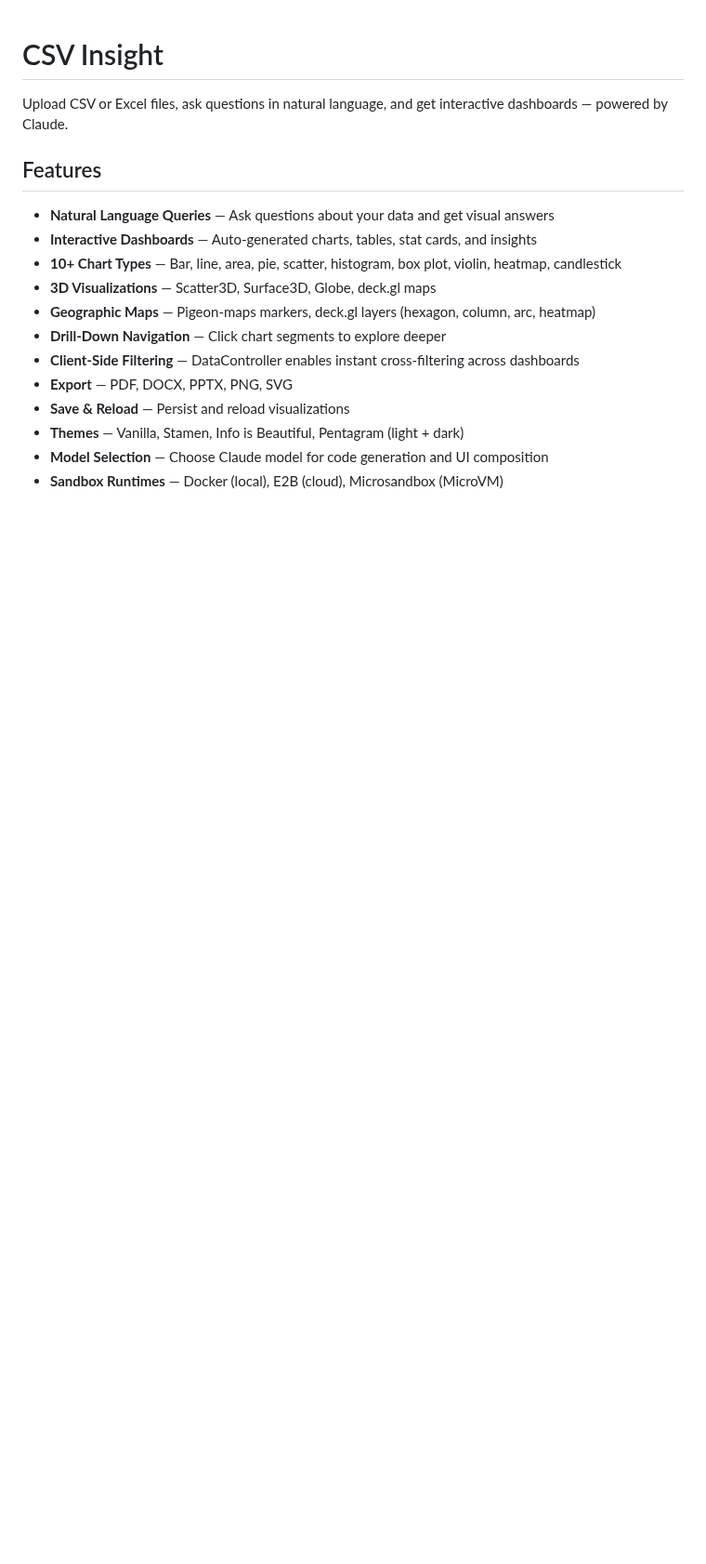
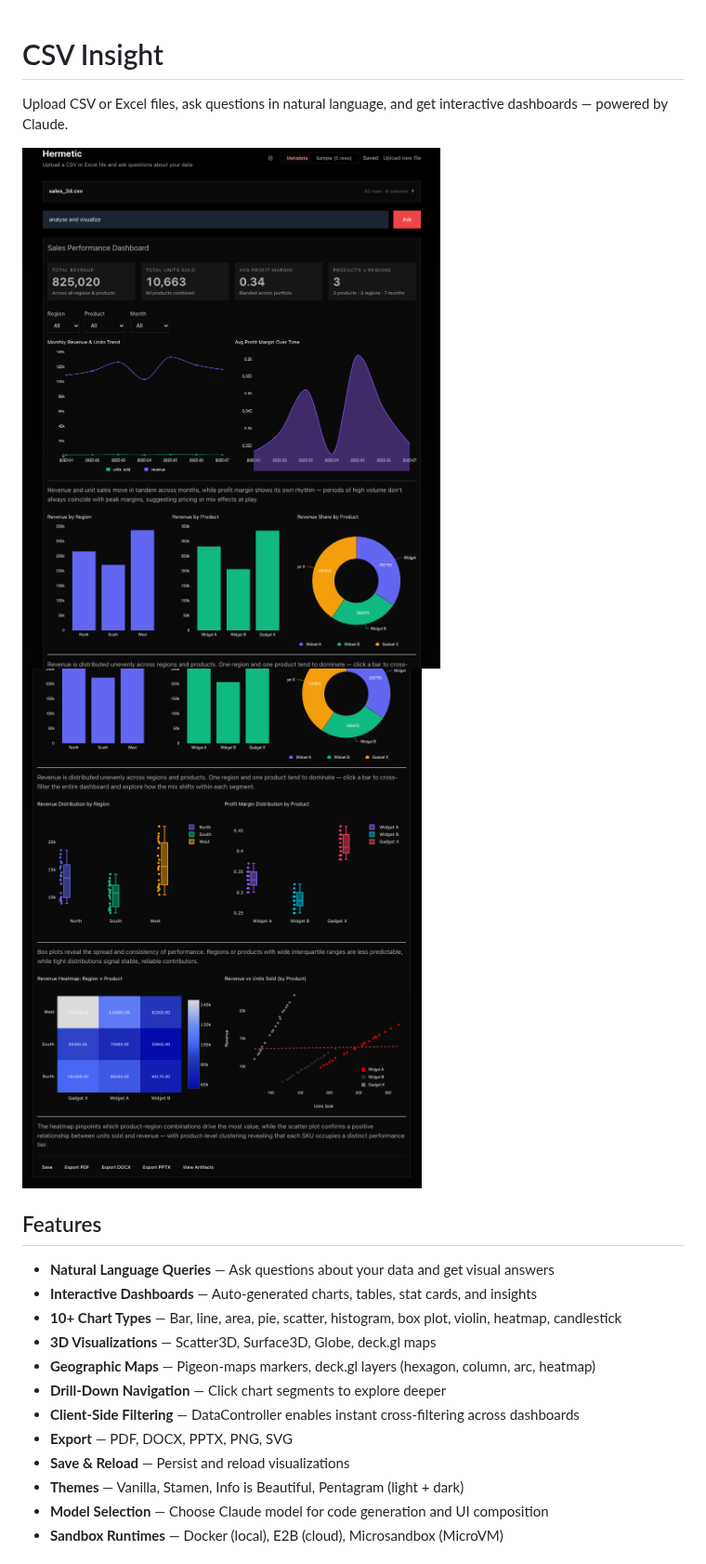
Before and after one commit to achalp/hermetic, a Markdown page: README.md, the part around the change. Shown at 93% size. Drawn GitHub-style; pictures changed too: docs/dashboard-bottom.png (added), docs/dashboard-top.png (added); blank space fills up the shorter version.

Commit message:
Add dashboard screenshots to README
Co-Authored-By: Claude Opus 4.6 <noreply@anthropic.com>

```diff
--- a/README.md
+++ b/README.md
@@ -1,6 +1,9 @@
 # CSV Insight
 
 Upload CSV or Excel files, ask questions in natural language, and get interactive dashboards — powered by Claude.
+
+![Dashboard — stat cards, filters, trend lines, bar charts, and pie chart](docs/dashboard-top.png)
+![Dashboard — box plots, heatmap, and scatter chart](docs/dashboard-bottom.png)
 
 ## Features
 
```
